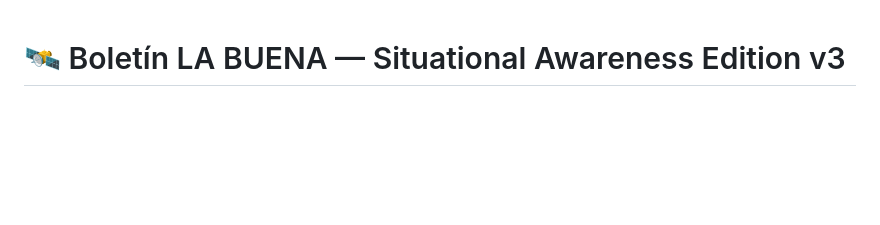
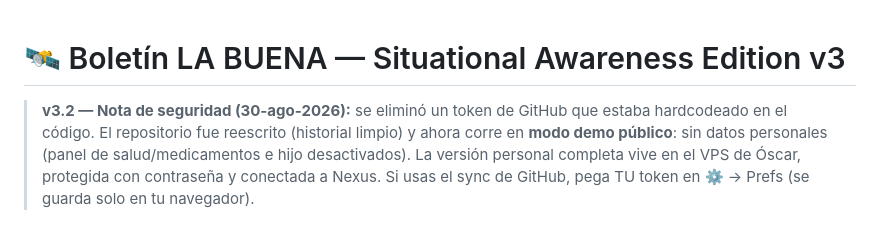
Before and after one commit to oscaromargp/boletin-la-buena, a Markdown page: README.md, the part around the change. Rendered like a GitHub page; blank space fills up the shorter version.

Commit message:
docs: nota de seguridad v3.2

```diff
--- a/README.md
+++ b/README.md
@@ -1,4 +1,10 @@
 # 🛰️ Boletín LA BUENA — Situational Awareness Edition v3
+
+> **v3.2 — Nota de seguridad (30-ago-2026):** se eliminó un token de GitHub que estaba hardcodeado en el código.
+> El repositorio fue reescrito (historial limpio) y ahora corre en **modo demo público**: sin datos personales
+> (panel de salud/medicamentos e hijo desactivados). La versión personal completa vive en el VPS de Óscar,
+> protegida con contraseña y conectada a Nexus. Si usas el sync de GitHub, pega TU token en ⚙️ → Prefs
+> (se guarda solo en tu navegador).
 <p align="center">
   <img src="assets/banner.png" alt="Boletin La Buena" width="100%"/>
 </p>
```
